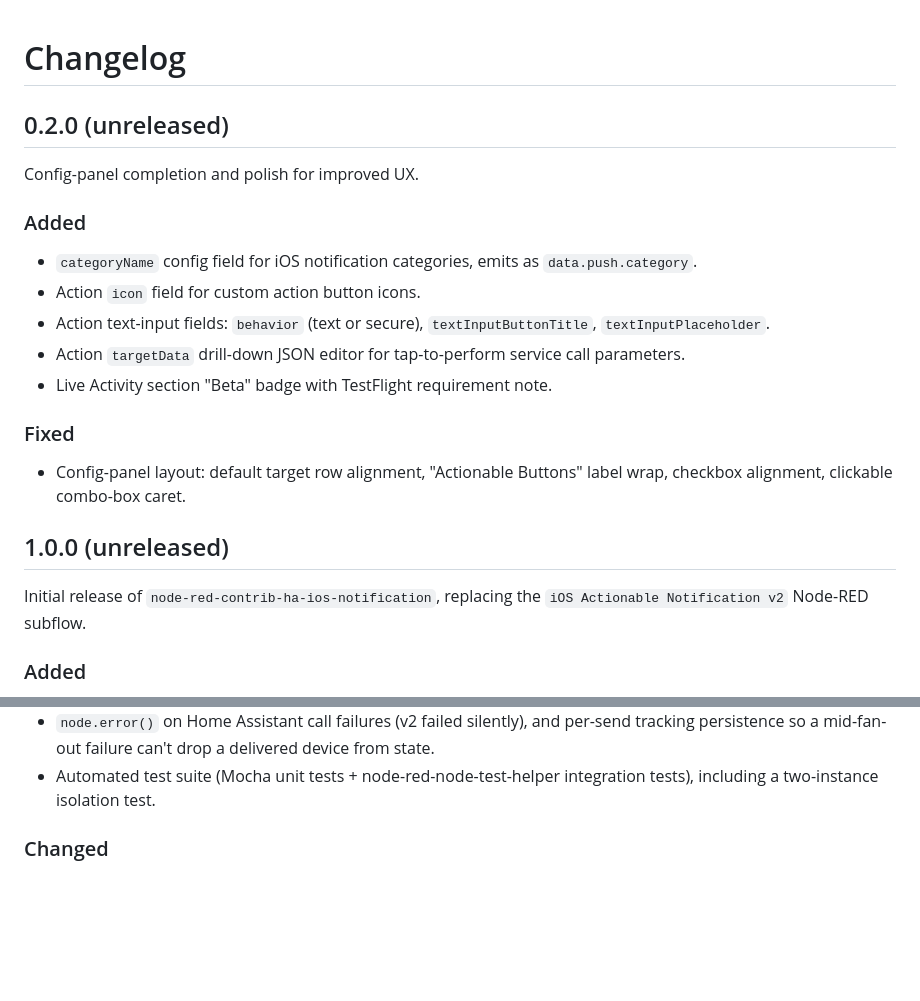
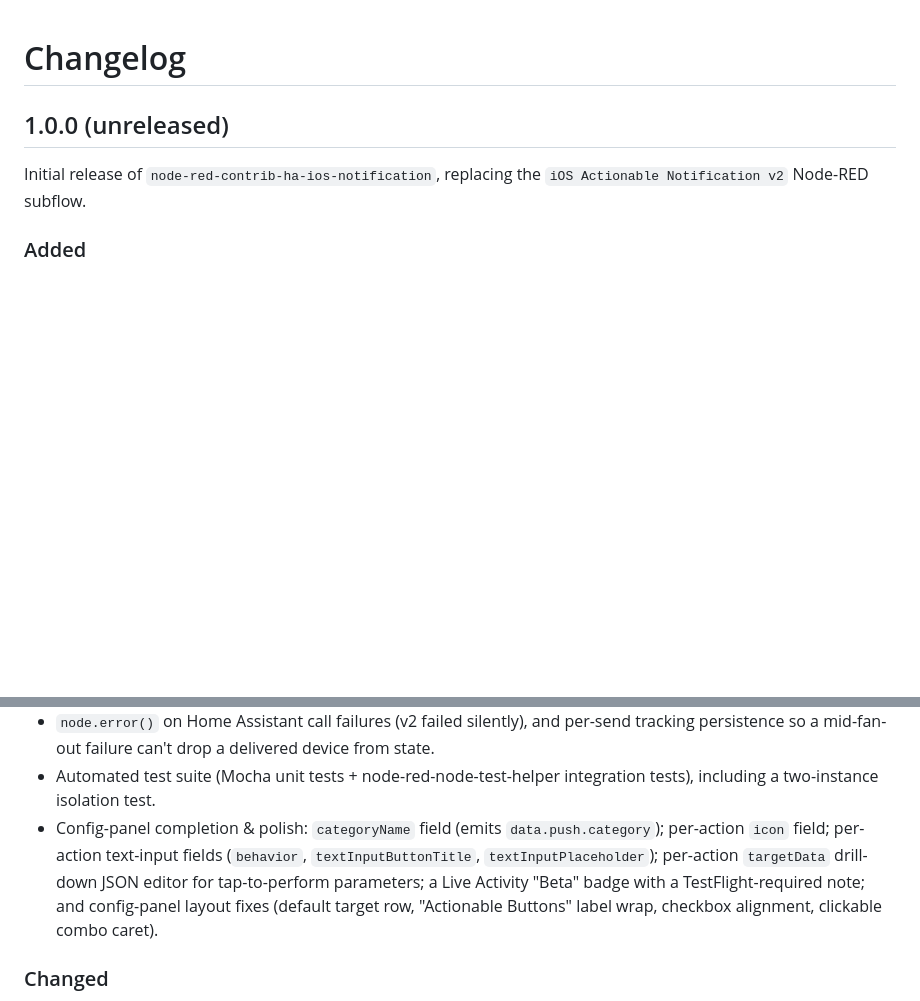
Before and after one commit to sstratoti/actionable-notifications-subflow-for-ios, a Markdown page: CHANGELOG.md, 2 parts joined by grey strips. Drawn GitHub-style; blank space fills up the shorter version.

Commit message:
docs: fold config-panel changes into single 1.0.0 (unreleased) CHANGELOG section

```diff
--- a/CHANGELOG.md
+++ b/CHANGELOG.md
@@ -1,18 +1,4 @@
 # Changelog
-
-## 0.2.0 (unreleased)
-
-Config-panel completion and polish for improved UX.
-
-### Added
-- `categoryName` config field for iOS notification categories, emits as `data.push.category`.
-- Action `icon` field for custom action button icons.
-- Action text-input fields: `behavior` (text or secure), `textInputButtonTitle`, `textInputPlaceholder`.
-- Action `targetData` drill-down JSON editor for tap-to-perform service call parameters.
-- Live Activity section "Beta" badge with TestFlight requirement note.
-
-### Fixed
-- Config-panel layout: default target row alignment, "Actionable Buttons" label wrap, checkbox alignment, clickable combo-box caret.
 
 ## 1.0.0 (unreleased)
 
@@ -43,6 +29,13 @@ Initial release of `node-red-contrib-ha-ios-notification`, replacing the
   delivered device from state.
 - Automated test suite (Mocha unit tests + node-red-node-test-helper
   integration tests), including a two-instance isolation test.
+- Config-panel completion & polish: `categoryName` field (emits
+  `data.push.category`); per-action `icon` field; per-action text-input fields
+  (`behavior`, `textInputButtonTitle`, `textInputPlaceholder`); per-action
+  `targetData` drill-down JSON editor for tap-to-perform parameters; a Live
+  Activity "Beta" badge with a TestFlight-required note; and config-panel layout
+  fixes (default target row, "Actionable Buttons" label wrap, checkbox
+  alignment, clickable combo caret).
 
 ### Changed
 - Action override keys (`msg.notificationOverride.actions`) are now keyed by
```
